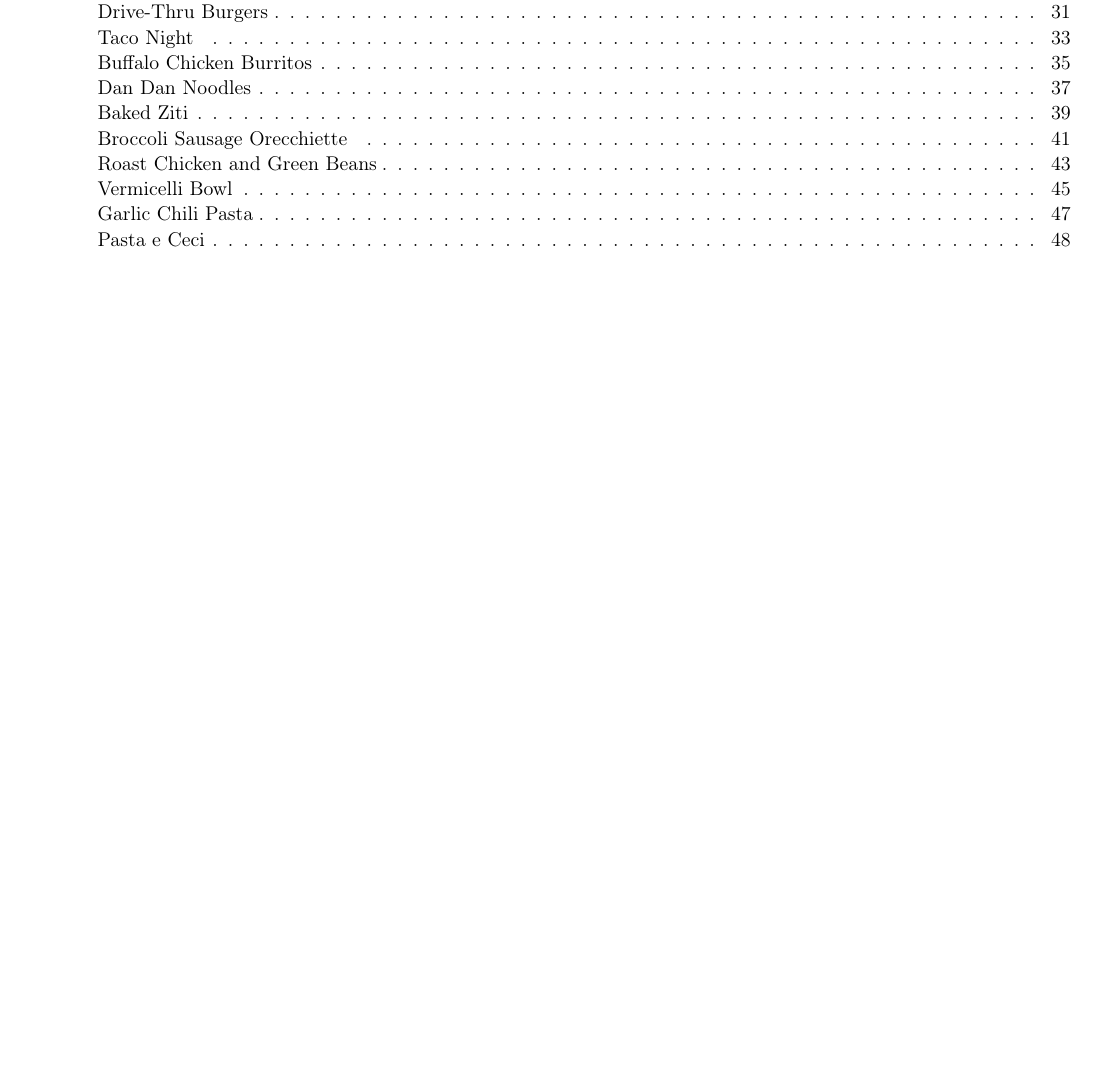
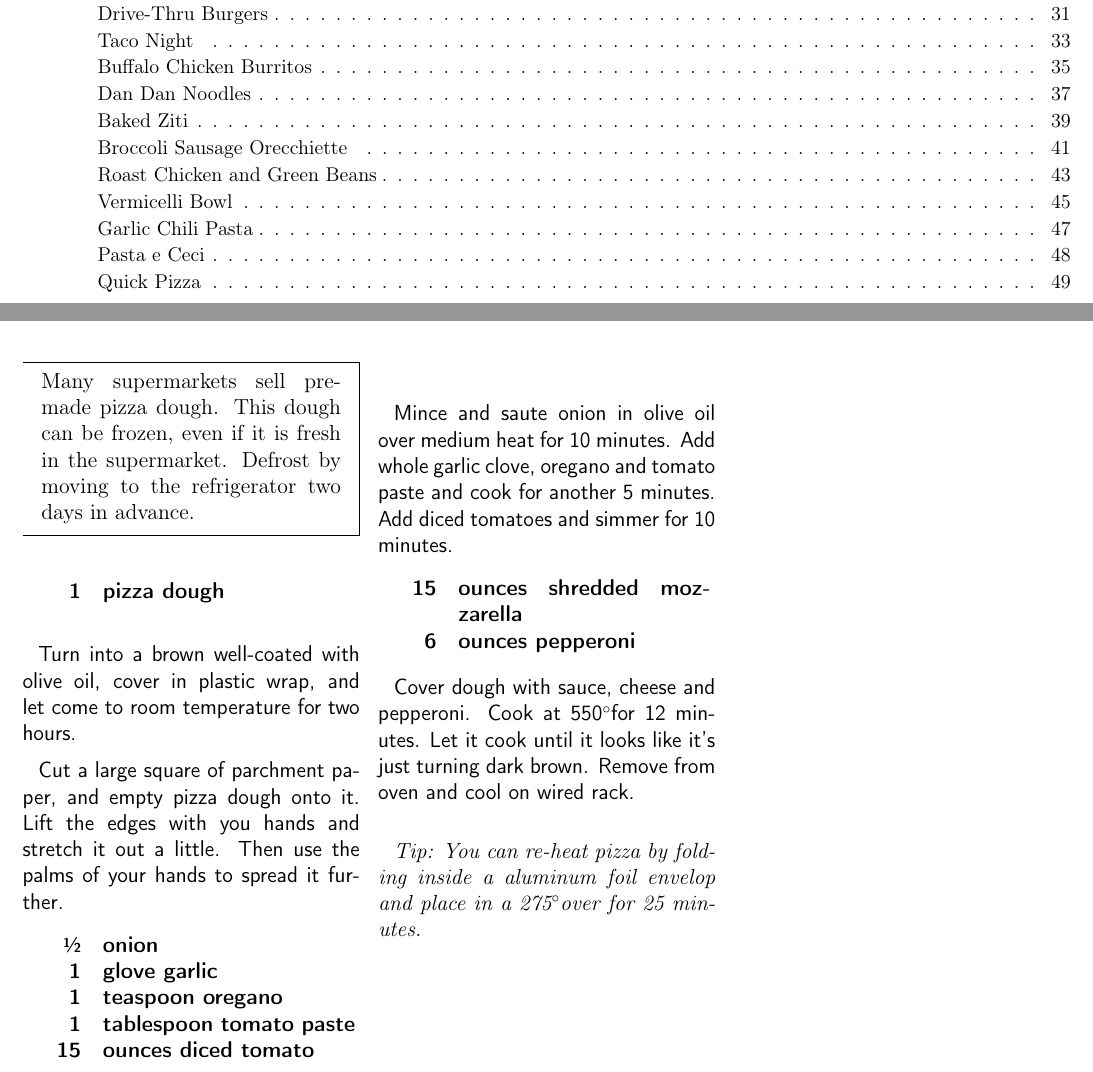
Before and after one commit to chase-seibert/cookbook, a LaTeX thesis (Cookbook.tex, which reads pizza_quick.tex): part of page 1 of 81 before the commit and two parts of pages 1 and 49 of 82 after it, the two joined at a grey line, cut so that both start at the same text, the shorter picture padded with empty space. Compiled offline with pdfLaTeX.

Commit message:
Quick pizza

```diff
--- /dev/null
+++ b/pizza_quick.tex
@@ -0,0 +1,47 @@
+\section{Quick Pizza}
+\begin{recipe}
+
+\pre{
+    Many supermarkets sell pre-made pizza dough. This dough can be frozen, even
+    if it is fresh in the supermarket. Defrost by moving to the refrigerator
+    two days in advance.
+}
+
+\ingredients{
+    1 & pizza dough \\
+}
+
+Turn into a brown well-coated with olive oil, cover in plastic wrap, and let
+come to room temperature for two hours.
+
+Cut a large square of parchment paper, and empty pizza dough onto it. Lift the
+edges with you hands and stretch it out a little. Then use the palms of your
+hands to spread it further.
+
+\ingredients{
+    \sfrac{1}{2} & onion \\
+              1 & glove garlic \\
+              1 & teaspoon oregano \\
+              1 & tablespoon tomato paste \\
+              15 & ounces diced tomato \\
+}
+
+Mince and saute onion in olive oil over medium heat for 10 minutes. Add whole
+garlic clove, oregano and tomato paste and cook for another 5 minutes. Add
+diced tomatoes and simmer for 10 minutes.
+
+\ingredients{
+    15 & ounces shredded mozzarella \\
+     6 & ounces pepperoni \\
+}
+
+Cover dough with sauce, cheese and pepperoni. Cook at 550\degree for 12 minutes.
+Let it cook until it looks like it's just turning dark brown. Remove from oven
+and cool on wired rack.
+
+\tip{
+    You can re-heat pizza by folding inside a aluminum foil envelop and place
+    in a 275\degree over for 25 minutes.
+}
+
+\end{recipe}
```
Also changed, not shown: Cookbook.tex (+1 -0 lines).
